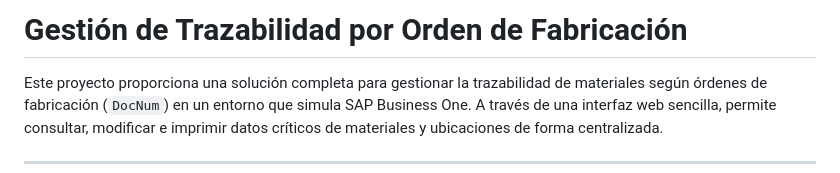
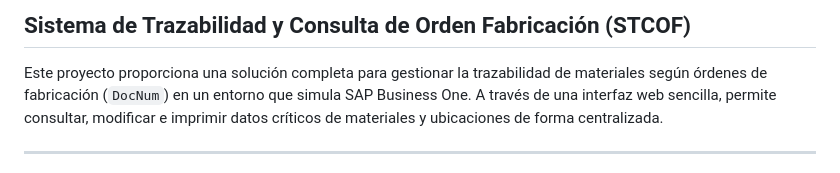
Before and after one commit to Mangelxd/-GTOF-, a Markdown page: README.md, the part around the change. Rendered like a GitHub page.

```diff
--- a/README.md
+++ b/README.md
@@ -1,4 +1,4 @@
-# Gestión de Trazabilidad por Orden de Fabricación
+## Sistema de Trazabilidad y Consulta de Orden Fabricación (STCOF)
 
 Este proyecto proporciona una solución completa para gestionar la trazabilidad de materiales según órdenes de fabricación (`DocNum`) en un entorno que simula SAP Business One. A través de una interfaz web sencilla, permite consultar, modificar e imprimir datos críticos de materiales y ubicaciones de forma centralizada.
 
```
